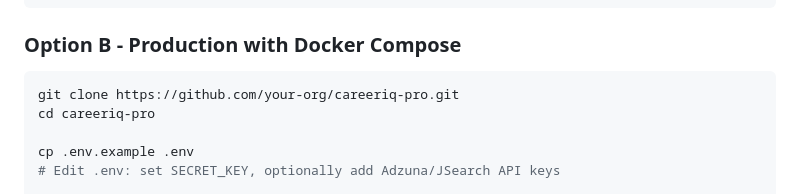
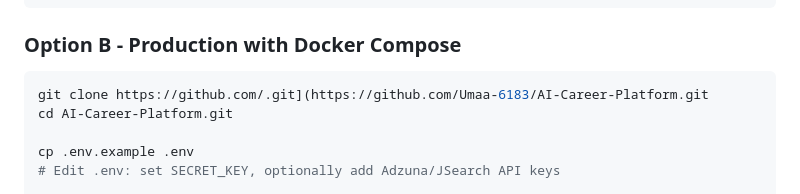
Before and after one commit to Umaa-6183/AI-Career-Platform, a Markdown page: README.md, the part around the change. GitHub-like rendering.

````diff
--- a/README.md
+++ b/README.md
@@ -713,8 +713,8 @@ npm start
 ### Option B - Production with Docker Compose
 
 ```bash
-git clone https://github.com/your-org/careeriq-pro.git
-cd careeriq-pro
+git clone https://github.com/.git](https://github.com/Umaa-6183/AI-Career-Platform.git
+cd AI-Career-Platform.git
 
 cp .env.example .env
 # Edit .env: set SECRET_KEY, optionally add Adzuna/JSearch API keys
````
